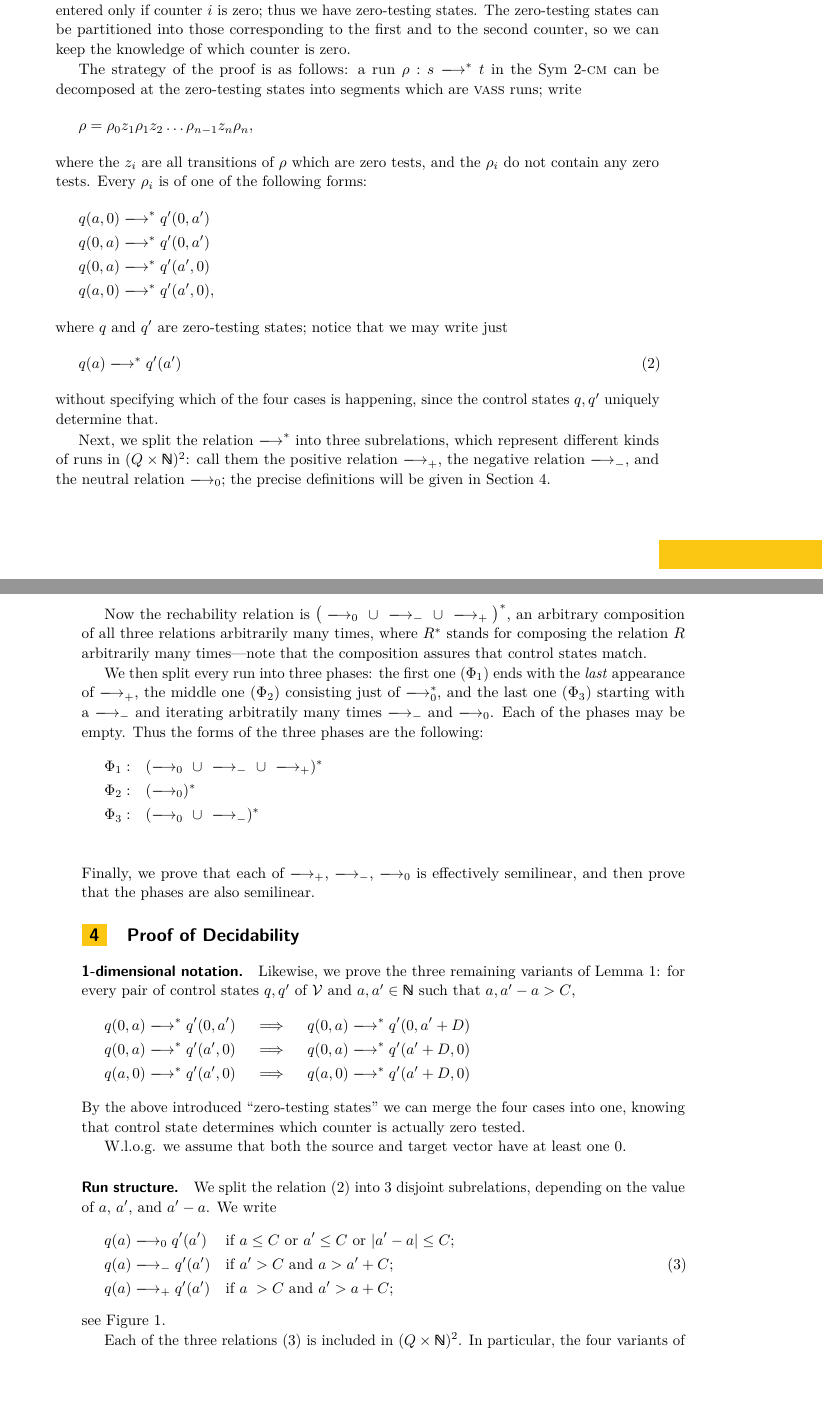
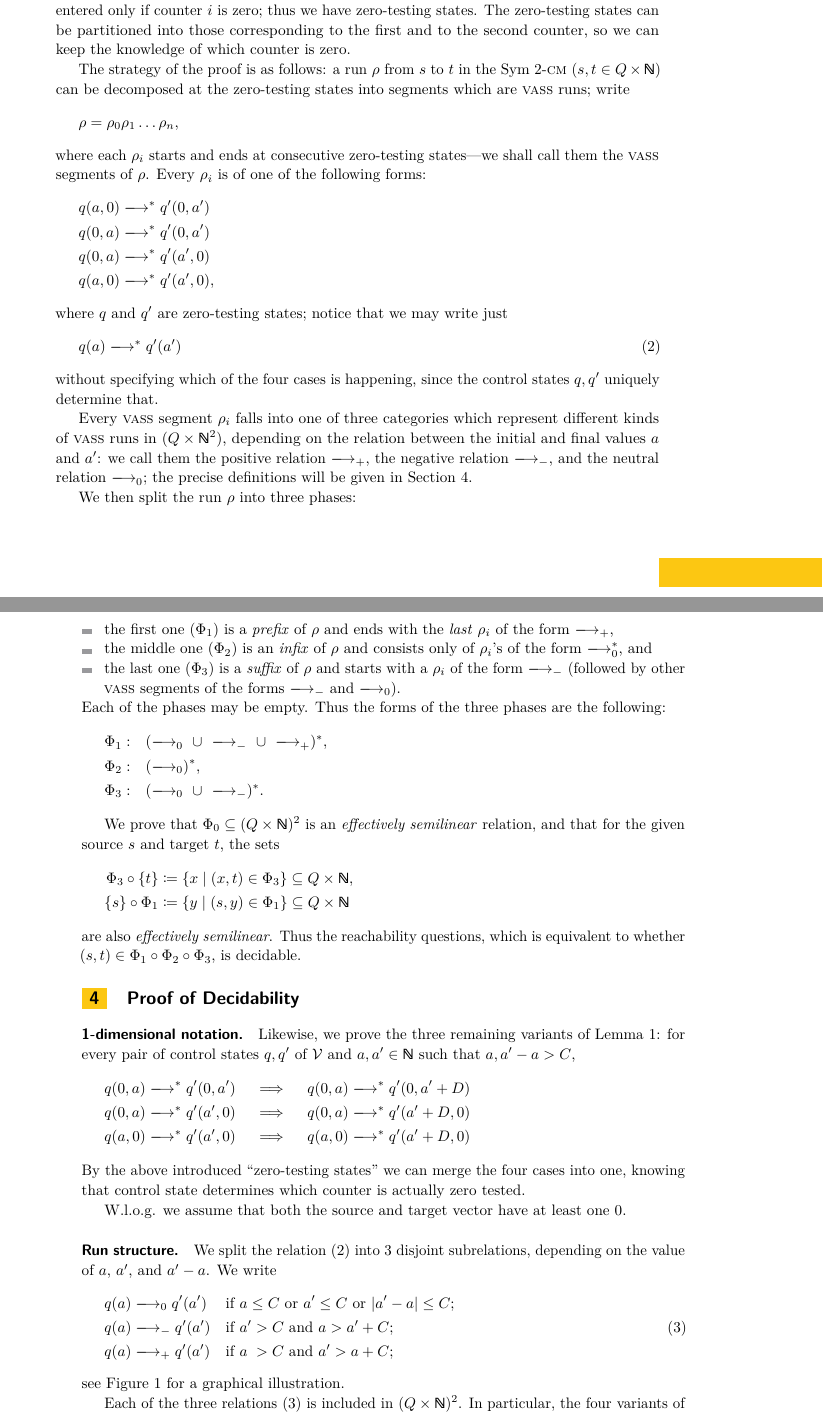
Before and after one commit to slasot/Sym-2CM, a LaTeX paper (main.tex): two parts of pages 5 and 6 of 9, joined at a grey line, cut so that both start at the same text, the shorter picture padded with empty space. Compiled offline with pdfLaTeX.

Commit message:
vrm edits

```diff
--- a/main.tex
+++ b/main.tex
@@ -431,13 +431,16 @@ so we can keep the knowledge of which counter is zero.
 
 
 The strategy of the proof is as follows:
-a run $\rho : s \step^\ast t$ in the \sym2-\cm
+a run $\rho$ from $s$ to $t$ in the \sym2-\cm  ($s,t \in Q\times\N$)
 can be decomposed at the zero-testing states
 into segments which are \vass runs;
 write
-\[ \rho=\rho_0 z_1 \rho_1 z_2 \dots \rho_{n-1}z_n\rho_n,\]
-where the $z_i$ are all transitions of $\rho$ which are zero tests,
-and the $\rho_i$ do not contain any zero tests.
+%\[ \rho=\rho_0 z_1 \rho_1 z_2 \dots \rho_{n-1}z_n\rho_n,\]
+\[ \rho=\rho_0 \rho_1 \dots \rho_n,\]
+where
+%the $z_i$ are the zero-testing states of $\rho$, and
+each $\rho_i$ starts and ends at consecutive zero-testing states---%
+we shall call them the \vass segments of $\rho$.
 %
 Every $\rho_i$ is of one of the following forms:
 \begin{align*}
@@ -454,34 +457,47 @@ q(a) \step^* q'(a')
 without specifying which of the four cases is happening,
 since the control states $q,q'$ uniquely determine that.
 
-Next, we split the relation $\step^\ast$ into three subrelations,
-which represent different kinds of runs in $(Q\times\N)^2$:
-call them the positive relation $\step_+$,
+Every \vass segment $\rho_i$ falls into one of three categories
+%split the relation $\step^\ast$ into three subrelations,
+which represent different kinds of \vass runs in $(Q\times\N^2)$,
+depending on the relation between the initial and final values $a$ and $a'$:
+we call them the positive relation $\step_+$,
 the negative relation $\step_-$,
 and the neutral relation $\step_0$;
 the precise definitions will be given in \Cref{sec:proof}.
 
-Now the rechability relation is $\big(\step_0 \ \cup \ \step_- \ \cup \ \step_+ \big)^*$,
-an arbitrary composition
-of all three relations arbitrarily many times,
-where $R^*$ stands for composing the relation $R$
-arbitrarily many times---%
-note that the composition assures that control states match.
+%Now the rechability relation is $\big(\step_0 \ \cup \ \step_- \ \cup \ \step_+ \big)^*$,
+%an arbitrary composition
+%of all three relations arbitrarily many times,
+%where $R^*$ stands for composing the relation $R$
+%arbitrarily many times---%
+%note that the composition assures that control states match.
 
-We then split every run into three phases:
-the first one ($\Phi_1$) ends with the \emph{last} appearance of $\step_+$,
-the middle one ($\Phi_2$) consisting just of $\step_0^*$,
-and the last one ($\Phi_3$) starting with a $\step_-$ and
-iterating arbitratily many times $\step_-$ and $\step_0$.
+We then split the run $\rho$ into three phases:
+\begin{itemize}
+\item the first one ($\Phi_1$) is a \emph{prefix} of $\rho$ and ends with the \emph{last} $\rho_i$ of the form $\step_+$,
+\item the middle one ($\Phi_2$) is an \emph{infix} of $\rho$ and consists only of $\rho_i$'s of the form $\step_0^*$, and
+\item the last one ($\Phi_3$) is a \emph{suffix} of $\rho$ and starts with a $\rho_i$ of the form $\step_-$
+(followed by other \vass segments of the forms $\step_-$ and $\step_0$).
+\end{itemize}
 Each of the phases may be empty.
 Thus the forms of the three phases are the following:
 \begin{align*}
-\Phi_1 :\quad &(\step_0 \ \cup \ \step_- \ \cup \ \step_+)^\ast\\
-\Phi_2 :\quad &(\step_0)^\ast\\
-\Phi_3 :\quad &(\step_0 \ \cup \ \step_-)^\ast\\
+\Phi_1 :\quad &(\step_0 \ \cup \ \step_- \ \cup \ \step_+)^\ast,\\
+\Phi_2 :\quad &(\step_0)^\ast,\\
+\Phi_3 :\quad &(\step_0 \ \cup \ \step_-)^\ast.
 \end{align*}
-Finally, we prove that each of $\step_+$, $\step_-$, $\step_0$ is effectively semilinear,
-and then prove that the phases are also semilinear.
+
+We prove that $\Phi_0 \subseteq (Q \times \N)^2$ is an \emph{effectively semilinear} relation,
+and that for the given source $s$ and target $t$, the sets
+\begin{align*}
+\Phi_3 \circ \{t\} &\coloneq \{x \mid (x,t) \in \Phi_3 \} \subseteq Q \times \N, \\
+\{s\} \circ \Phi_1 &\coloneq \{y \mid (s,y) \in \Phi_1 \} \subseteq Q \times \N
+\end{align*}
+are also \emph{effectively semilinear}.
+Thus the reachability questions,
+which is equivalent to whether $(s,t) \in \Phi_1\circ\Phi_2\circ\Phi_3$,
+is decidable.
 
 \section{Proof of Decidability}\label{sec:proof}
 \para{1-dimensional notation}
@@ -528,7 +544,7 @@ $a$, $a'$, and $a'-a$. We write
 & q(a) \step_+ q'(a') && \text{if $a\phantom{'} > C$ and $a' > a+C${};}
 \end{aligned}
 \end{align}
-see \Cref{fig:areas}.
+see \Cref{fig:areas} for a graphical illustration.
 
 \begin{figure}
 \centering
```
Also changed, not shown: figures.1.eps, main.tex (5 more changed lines), 3 other files.
